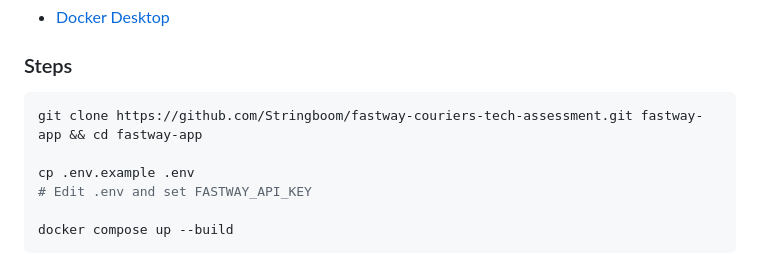
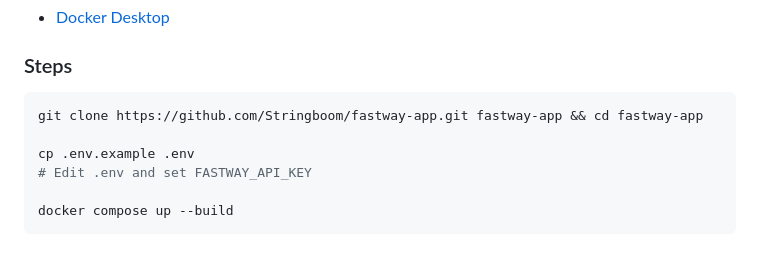
Before and after one commit to Stringboom/fastway-app, a Markdown page: README.md, the part around the change. Rendered like a GitHub page.

````diff
--- a/README.md
+++ b/README.md
@@ -60,7 +60,7 @@ fastway-app/
 ### Steps
 
 ```bash
-git clone https://github.com/Stringboom/fastway-couriers-tech-assessment.git fastway-app && cd fastway-app
+git clone https://github.com/Stringboom/fastway-app.git fastway-app && cd fastway-app
 
 cp .env.example .env
 # Edit .env and set FASTWAY_API_KEY
````
